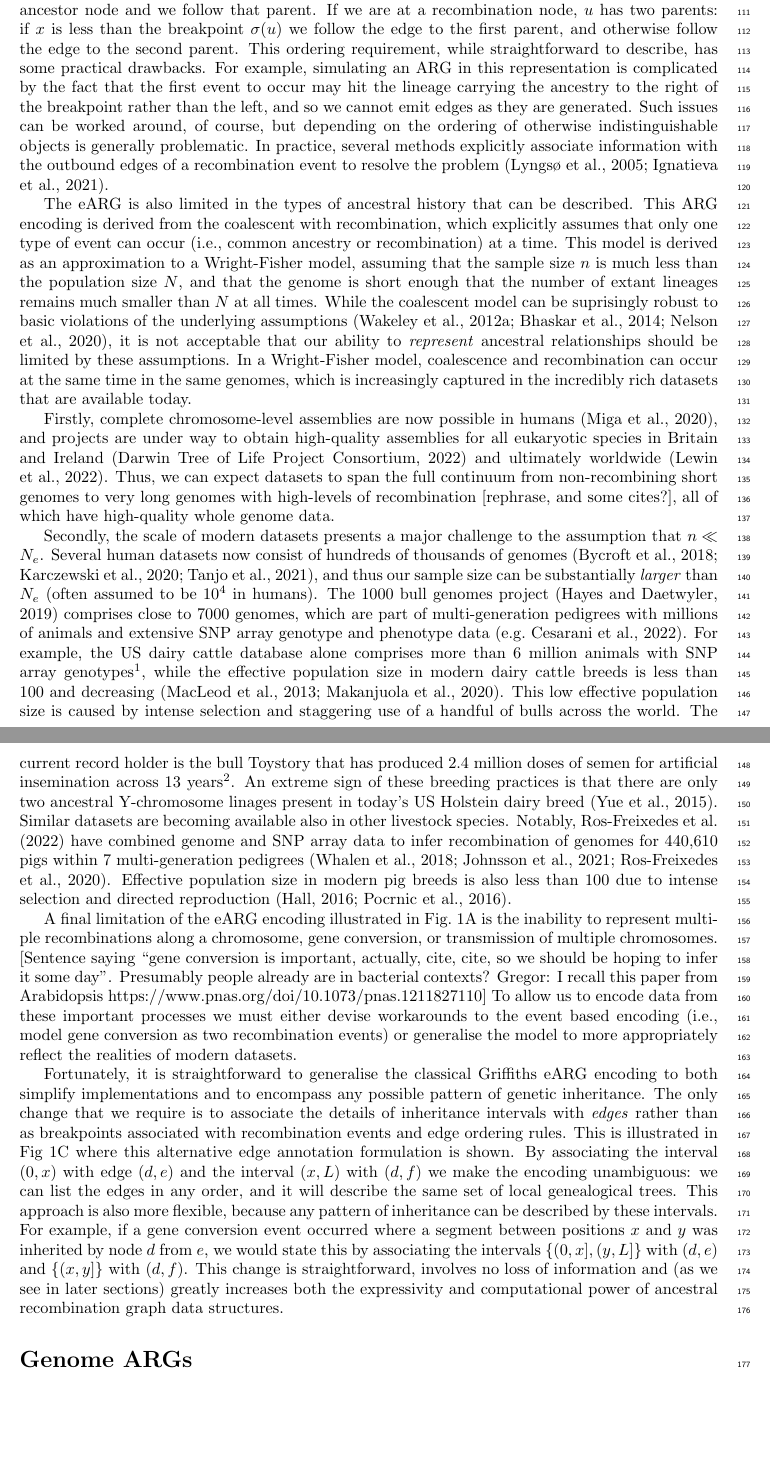
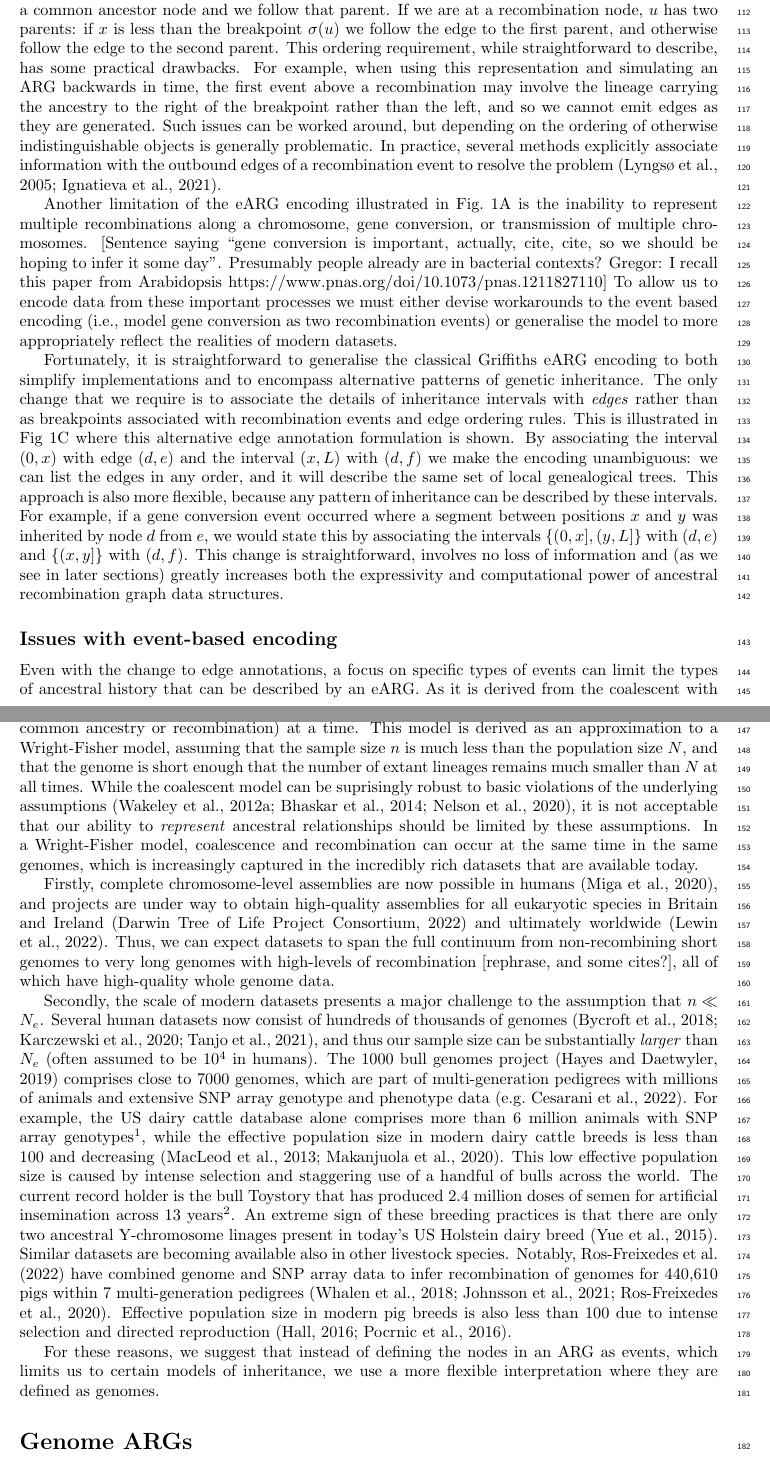
Before and after one commit to tskit-dev/what-is-an-arg-paper, a LaTeX paper (paper.tex): two parts of pages 4 and 5 of 24, joined at a grey line, cut so that both start at the same text, the shorter picture padded with empty space. Compiled offline with pdfLaTeX.

Commit message:
Reorder event section
And stick some intermediate headings in to make the logic clearer to ourselves (these can be removed later if need be)

```diff
--- a/paper.tex
+++ b/paper.tex
@@ -407,24 +409,62 @@ This ordering requirement, while straightforward
 to describe, has some practical drawbacks. For example,
 % Surely the meaning is clear from the context here and we don't need
 % qualify the meaning of ``ARG''
-simulating an ARG in this representation is
-complicated by the fact that the
-first event to occur may hit the lineage carrying the ancestry
-to the right of the breakpoint rather
+when using this representation and simulating an ARG backwards in time,
+the first event above a recombination may involve the lineage carrying the
+ancestry to the right of the breakpoint rather
 than the left, and so we cannot emit edges as they are generated.
-Such issues can be worked around, of course,
-but depending on the ordering of otherwise indistinguishable
-objects is generally problematic. In practice, several
-methods
-explicitly associate information with the outbound edges
+Such issues can be worked around, but depending on the ordering of
+otherwise indistinguishable objects is generally problematic. In practice,
+several methods explicitly associate information with the outbound edges
 of a recombination event
 to resolve the problem~\citep{lyngso2005minimum,ignatieva2021kwarg}.
 
+Another limitation of the eARG encoding illustrated in
+Fig.~\ref{fig-arg-data-structure}A is the inability to represent
+multiple recombinations along a chromosome, gene conversion,
+or transmission of multiple chromosomes.
+[Sentence saying ``gene conversion is important, actually, cite, cite,
+so we should be hoping to infer it some day''. Presumably people
+already are in bacterial contexts? Gregor: I recall this paper from
+Arabidopsis https://www.pnas.org/doi/10.1073/pnas.1211827110]
+To allow us to encode data from these important processes we
+must either devise workarounds to the event based encoding
+(i.e., model gene conversion as two recombination events) or
+generalise the model to more appropriately reflect the realities
+of modern datasets.
+
+Fortunately, it is straightforward to generalise the classical Griffiths
+eARG encoding to both simplify implementations and to encompass
+alternative patterns of genetic inheritance.
+The only change that we require is to associate
+the details of inheritance intervals with \emph{edges} rather than
+as breakpoints associated with recombination events and
+edge ordering rules. This is illustrated in Fig~\ref{fig-arg-data-structure}C
+where this alternative edge annotation formulation is
+shown. By associating the interval $(0, x)$ with edge $(d,e)$
+and the interval $(x, L)$ with $(d, f)$ we make the encoding
+unambiguous: we can list the edges in any order, and it
+will describe the same set of local genealogical trees.
+This approach is also more flexible, because any pattern
+of inheritance can be described by these intervals. For
+example, if a gene conversion event occurred where a segment
+between positions $x$ and $y$ was inherited by
+node $d$ from $e$, we would state this by associating
+the intervals $\{(0, x], (y, L]\}$ with $(d,e)$ and
+$\{(x, y]\}$ with $(d,f)$.
+This change is straightforward, involves no loss of information
+and (as we see in later sections)
+greatly increases both the expressivity and computational
+power of ancestral recombination graph data structures.
+
 % it's not reasonable to assume that one type of event happens
 % at a time any more.
-The eARG is also limited in the types of ancestral history that can
-be described. This ARG encoding is derived from the coalescent
-with recombination, which explicitly assumes that only one type
+\subsection*{Issues with event-based encoding}
+
+Even with the change to edge annotations, a focus on specific
+types of events can limit the types of ancestral history that can
+be described by an eARG. As it is derived from the coalescent
+with recombination, a standard eARG explicitly assumes that only one type
 of event can occur (i.e., common ancestry or recombination) at a
 time. This model is derived as an approximation to a Wright-Fisher
 model, assuming that the sample size $n$ is much less than the
@@ -480,43 +520,9 @@ and SNP array data to infer recombination of genomes for 440,610 pigs within
 Effective population size in modern pig breeds is also less than 100 due to
 intense selection and directed reproduction \citep{Hall2016,Porcnic2016}.
 
-A final limitation of the eARG encoding illustrated in
-Fig.~\ref{fig-arg-data-structure}A is the inability to represent
-multiple recombinations along a chromosome, gene conversion,
-or transmission of multiple chromosomes.
-[Sentence saying ``gene conversion is important, actually, cite, cite,
-so we should be hoping to infer it some day''. Presumably people
-already are in bacterial contexts? Gregor: I recall this paper from
-Arabidopsis https://www.pnas.org/doi/10.1073/pnas.1211827110]
-To allow us to encode data from these important processes we
-must either devise workarounds to the event based encoding
-(i.e., model gene conversion as two recombination events) or
-generalise the model to more appropriately reflect the realities
-of modern datasets.
-
-Fortunately, it is straightforward to generalise the classical Griffiths
-eARG encoding to both simplify implementations and to encompass any
-possible pattern of genetic inheritance.
-The only change that we require is to associate
-the details of inheritance intervals with \emph{edges} rather than
-as breakpoints associated with recombination events and
-edge ordering rules. This is illustrated in Fig~\ref{fig-arg-data-structure}C
-where this alternative edge annotation formulation is
-shown. By associating the interval $(0, x)$ with edge $(d,e)$
-and the interval $(x, L)$ with $(d, f)$ we make the encoding
-unambiguous: we can list the edges in any order, and it
-will describe the same set of local genealogical trees.
-This approach is also more flexible, because any pattern
-of inheritance can be described by these intervals. For
-example, if a gene conversion event occurred where a segment
-between positions $x$ and $y$ was inherited by
-node $d$ from $e$, we would state this by associating
-the intervals $\{(0, x], (y, L]\}$ with $(d,e)$ and
-$\{(x, y]\}$ with $(d,f)$.
-This change is straightforward, involves no loss of information
-and (as we see in later sections)
-greatly increases both the expressivity and computational
-power of ancestral recombination graph data structures.
+For these reasons, we suggest that instead of defining the nodes in an
+ARG as events, which limits us to certain models of inheritance,
+we use a more flexible interpretation where they are defined as genomes.
 
 \section*{Genome ARGs}
 % We're not the first to talk about ARGs and pedigrees, and we're
```
Also changed, not shown: paper.tex (2 more changed lines).
